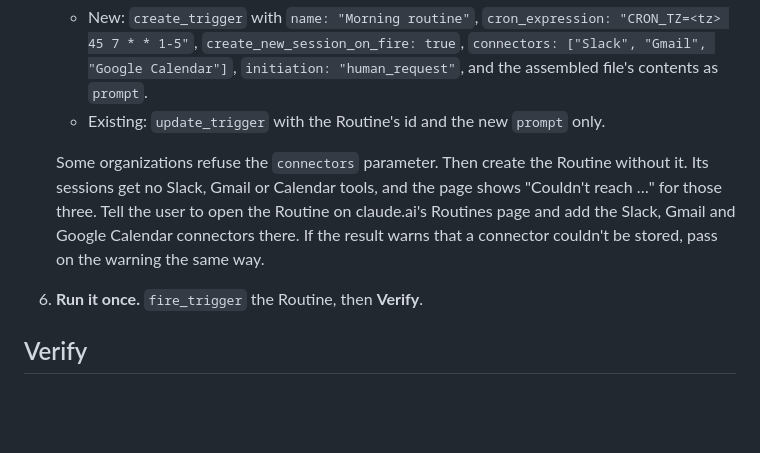
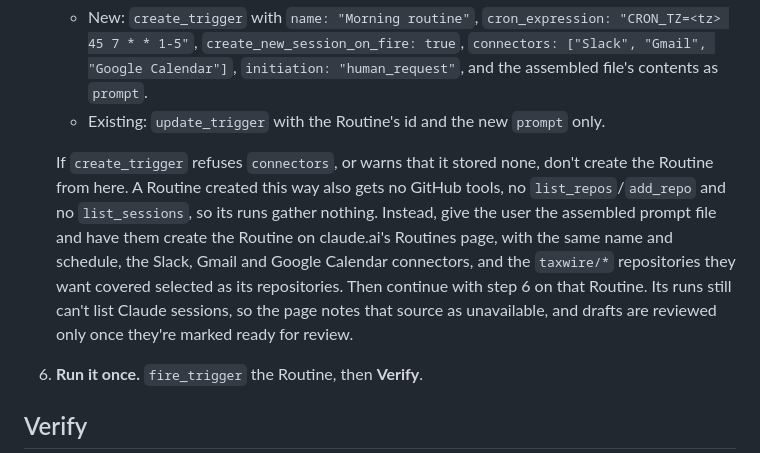
Before and after one commit to heuels/morning-return, a Markdown page: skills/morning-routine/SKILL.md, the part around the change. Drawn GitHub-style; blank space fills up the shorter version.

```diff
--- a/skills/morning-routine/SKILL.md
+++ b/skills/morning-routine/SKILL.md
@@ -53,12 +53,16 @@ Paths below are relative to this file's directory.
    - Existing: `update_trigger` with the Routine's id and the new `prompt`
      only.
 
-   Some organizations refuse the `connectors` parameter. Then create the
-   Routine without it. Its sessions get no Slack, Gmail or Calendar tools,
-   and the page shows "Couldn't reach …" for those three. Tell the user to
-   open the Routine on claude.ai's Routines page and add the Slack, Gmail and
-   Google Calendar connectors there. If the result warns that a connector
-   couldn't be stored, pass on the warning the same way.
+   If `create_trigger` refuses `connectors`, or warns that it stored none,
+   don't create the Routine from here. A Routine created this way also gets
+   no GitHub tools, no `list_repos`/`add_repo` and no `list_sessions`, so its
+   runs gather nothing. Instead, give the user the assembled prompt file and
+   have them create the Routine on claude.ai's Routines page, with the same
+   name and schedule, the Slack, Gmail and Google Calendar connectors, and the
+   `taxwire/*` repositories they want covered selected as its repositories.
+   Then continue with step 6 on that Routine. Its runs still can't list
+   Claude sessions, so the page notes that source as unavailable, and drafts
+   are reviewed only once they're marked ready for review.
 6. **Run it once.** `fire_trigger` the Routine, then **Verify**.
 
 ## Verify
```
Also changed, not shown: skills/morning-routine/run.md (+10 -3 lines).
